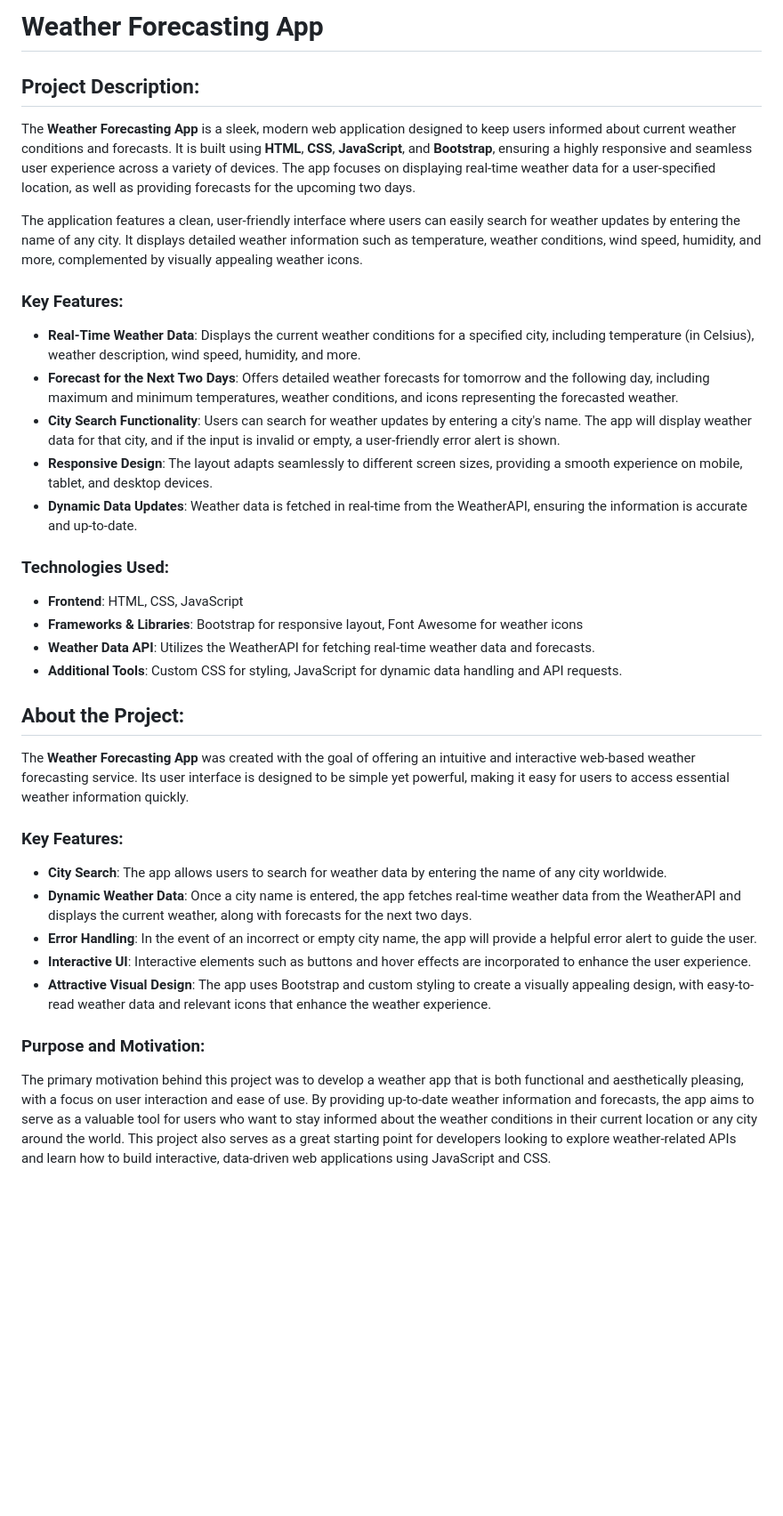
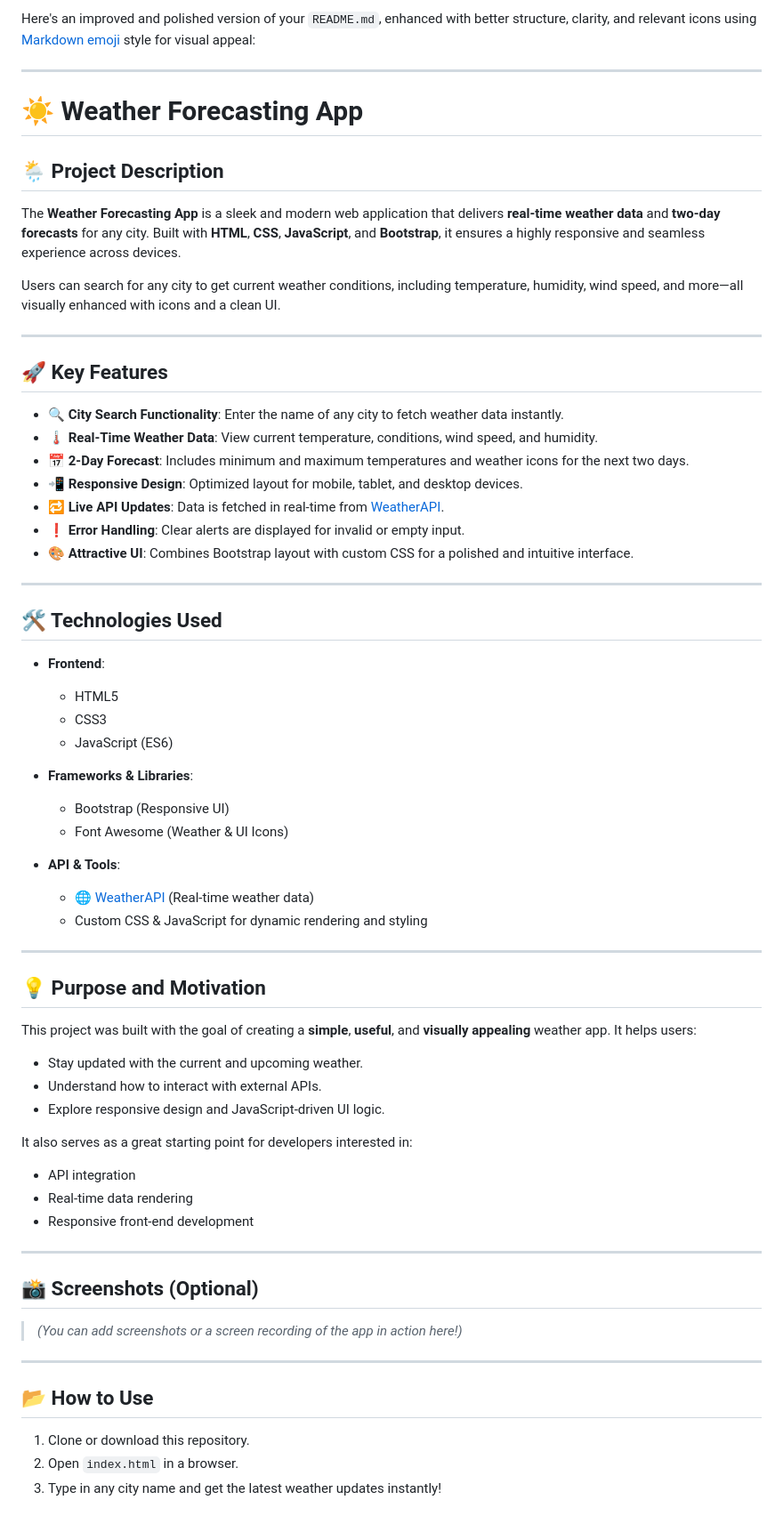
Before and after one commit to midokhaled70/midooweather, a Markdown page: README.md, the part around the change printed below. Shown: that part at 89% size. GitHub-like rendering; blank space fills up the shorter version.

```diff
--- a/README.md
+++ b/README.md
@@ -1,33 +1,74 @@
-# Weather Forecasting App
+Here's an improved and polished version of your `README.md`, enhanced with better structure, clarity, and relevant icons using [Markdown emoji](https://gist.github.com/rxaviers/7360908) style for visual appeal:
 
-## Project Description:
-The **Weather Forecasting App** is a sleek, modern web application designed to keep users informed about current weather conditions and forecasts. It is built using **HTML**, **CSS**, **JavaScript**, and **Bootstrap**, ensuring a highly responsive and seamless user experience across a variety of devices. The app focuses on displaying real-time weather data for a user-specified location, as well as providing forecasts for the upcoming two days.
+---
 
-The application features a clean, user-friendly interface where users can easily search for weather updates by entering the name of any city. It displays detailed weather information such as temperature, weather conditions, wind speed, humidity, and more, complemented by visually appealing weather icons.
+# ☀️ Weather Forecasting App
 
-### Key Features:
-- **Real-Time Weather Data**: Displays the current weather conditions for a specified city, including temperature (in Celsius), weather description, wind speed, humidity, and more.
-- **Forecast for the Next Two Days**: Offers detailed weather forecasts for tomorrow and the following day, including maximum and minimum temperatures, weather conditions, and icons representing the forecasted weather.
-- **City Search Functionality**: Users can search for weather updates by entering a city's name. The app will display weather data for that city, and if the input is invalid or empty, a user-friendly error alert is shown.
-- **Responsive Design**: The layout adapts seamlessly to different screen sizes, providing a smooth experience on mobile, tablet, and desktop devices.
-- **Dynamic Data Updates**: Weather data is fetched in real-time from the WeatherAPI, ensuring the information is accurate and up-to-date.
+## 🌦️ Project Description
 
-### Technologies Used:
-- **Frontend**: HTML, CSS, JavaScript
-- **Frameworks & Libraries**: Bootstrap for responsive layout, Font Awesome for weather icons
-- **Weather Data API**: Utilizes the WeatherAPI for fetching real-time weather data and forecasts.
-- **Additional Tools**: Custom CSS for styling, JavaScript for dynamic data handling and API requests.
+The **Weather Forecasting App** is a sleek and modern web application that delivers **real-time weather data** and **two-day forecasts** for any city. Built with **HTML**, **CSS**, **JavaScript**, and **Bootstrap**, it ensures a highly responsive and seamless experience across devices.
 
-## About the Project:
-The **Weather Forecasting App** was created with the goal of offering an intuitive and interactive web-based weather forecasting service. Its user interface is designed to be simple yet powerful, making it easy for users to access essential weather information quickly.
+Users can search for any city to get current weather conditions, including temperature, humidity, wind speed, and more—all visually enhanced with icons and a clean UI.
 
-### Key Features:
-- **City Search**: The app allows users to search for weather data by entering the name of any city worldwide.
-- **Dynamic Weather Data**: Once a city name is entered, the app fetches real-time weather data from the WeatherAPI and displays the current weather, along with forecasts for the next two days.
-- **Error Handling**: In the event of an incorrect or empty city name, the app will provide a helpful error alert to guide the user.
-- **Interactive UI**: Interactive elements such as buttons and hover effects are incorporated to enhance the user experience.
-- **Attractive Visual Design**: The app uses Bootstrap and custom styling to create a visually appealing design, with easy-to-read weather data and relevant icons that enhance the weather experience.
+---
 
-### Purpose and Motivation:
-The primary motivation behind this project was to develop a weather app that is both functional and aesthetically pleasing, with a focus on user interaction and ease of use. By providing up-to-date weather information and forecasts, the app aims to serve as a valuable tool for users who want to stay informed about the weather conditions in their current location or any city around the world.
-This project also serves as a great starting point for developers looking to explore weather-related APIs and learn how to build interactive, data-driven web applications using JavaScript and CSS.
+## 🚀 Key Features
+
+* 🔍 **City Search Functionality**: Enter the name of any city to fetch weather data instantly.
+* 🌡️ **Real-Time Weather Data**: View current temperature, conditions, wind speed, and humidity.
+* 📅 **2-Day Forecast**: Includes minimum and maximum temperatures and weather icons for the next two days.
+* 📲 **Responsive Design**: Optimized layout for mobile, tablet, and desktop devices.
+* 🔁 **Live API Updates**: Data is fetched in real-time from [WeatherAPI](https://www.weatherapi.com/).
+* ❗ **Error Handling**: Clear alerts are displayed for invalid or empty input.
+* 🎨 **Attractive UI**: Combines Bootstrap layout with custom CSS for a polished and intuitive interface.
+
+---
+
+## 🛠️ Technologies Used
+
+* **Frontend**:
+
+  * HTML5
+  * CSS3
+  * JavaScript (ES6)
+
+* **Frameworks & Libraries**:
+
+  * Bootstrap (Responsive UI)
+  * Font Awesome (Weather & UI Icons)
+
+* **API & Tools**:
+
+  * 🌐 [WeatherAPI](https://www.weatherapi.com/) (Real-time weather data)
+  * Custom CSS & JavaScript for dynamic rendering and styling
+
+---
+
+## 💡 Purpose and Motivation
+
+This project was built with the goal of creating a **simple**, **useful**, and **visually appealing** weather app. It helps users:
+
+* Stay updated with the current and upcoming weather.
+* Understand how to interact with external APIs.
+* Explore responsive design and JavaScript-driven UI logic.
+
+It also serves as a great starting point for developers interested in:
+
+* API integration
+* Real-time data rendering
+* Responsive front-end development
+
+---
+
+## 📸 Screenshots (Optional)
+
+> *(You can add screenshots or a screen recording of the app in action here!)*
+
+---
+
+## 📂 How to Use
+
+1. Clone or download this repository.
+2. Open `index.html` in a browser.
+3. Type in any city name and get the latest weather updates instantly!
+
```
Also changed, not shown: other parts of README.md (+24 -0 lines).
